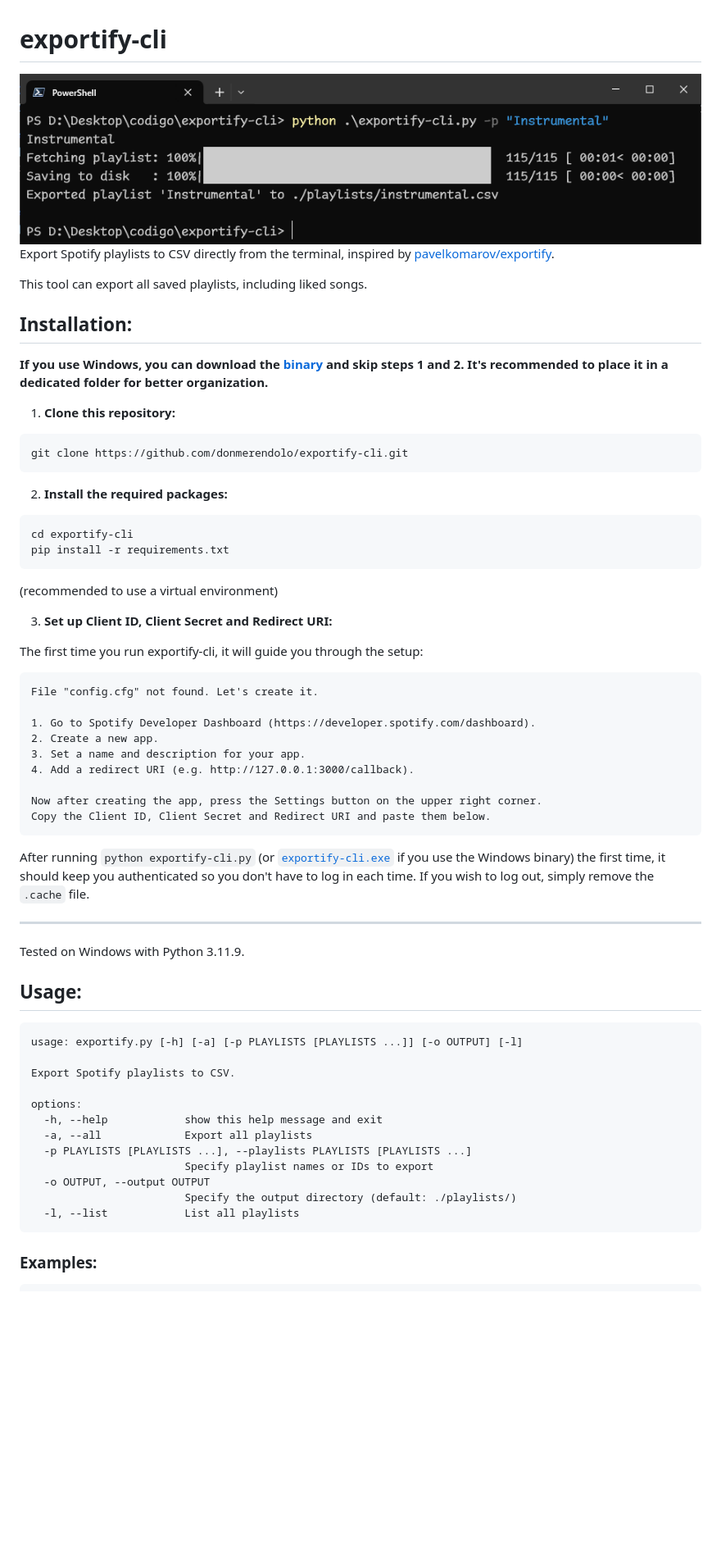
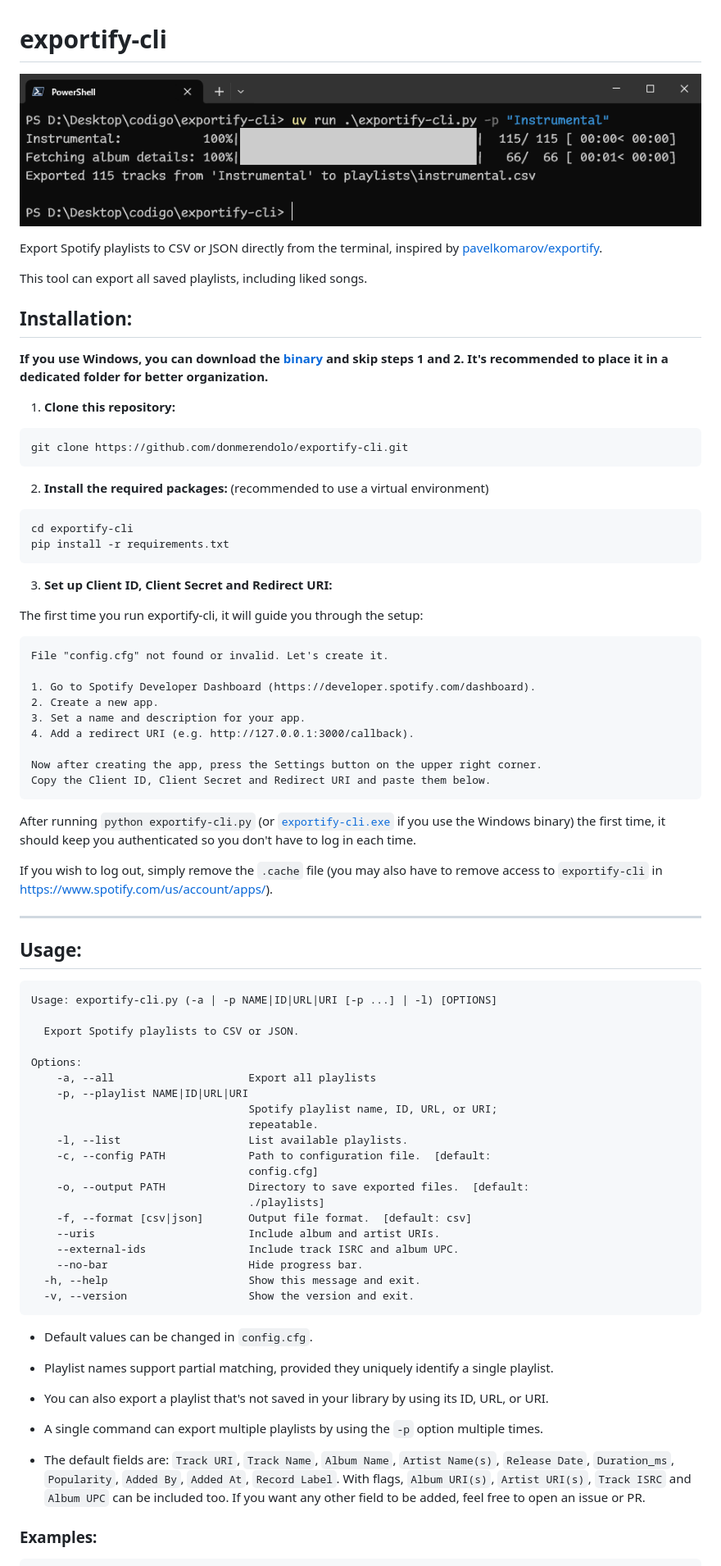
Before and after one commit to donmerendolo/exportify-cli, a Markdown page: README.md, the part around one of its changes. Shown at 82% size. GitHub-like rendering; pictures changed too: image.png; blank space fills up the shorter version.

````diff
--- a/README.md
+++ b/README.md
@@ -1,6 +1,7 @@
 # exportify-cli
-![](image.png?raw=true "exportify-cli") \
-Export Spotify playlists to CSV directly from the terminal, inspired by [pavelkomarov/exportify](https://github.com/pavelkomarov/exportify).
+![exportify-cli](image.png)
+
+Export Spotify playlists to CSV or JSON directly from the terminal, inspired by [pavelkomarov/exportify](https://github.com/pavelkomarov/exportify).
 
 This tool can export all saved playlists, including liked songs.
 
@@ -12,17 +13,17 @@ git clone https://github.com/donmerendolo/exportify-cli.git
 ```
 
 2. **Install the required packages:**
+(recommended to use a virtual environment)
 ```bash
 cd exportify-cli
 pip install -r requirements.txt
 ```
-(recommended to use a virtual environment)
 
 3. **Set up Client ID, Client Secret and Redirect URI:**
 
 The first time you run exportify-cli, it will guide you through the setup:
 ```
-File "config.cfg" not found. Let's create it.
+File "config.cfg" not found or invalid. Let's create it.
 
 1. Go to Spotify Developer Dashboard (https://developer.spotify.com/dashboard).
 2. Create a new app.
@@ -33,27 +34,45 @@ Now after creating the app, press the Settings button on the upper right corner.
 Copy the Client ID, Client Secret and Redirect URI and paste them below.
 ```
 
-After running `python exportify-cli.py` (or [`exportify-cli.exe`](https://github.com/donmerendolo/exportify-cli/releases/latest/download/exportify-cli.exe) if you use the Windows binary) the first time, it should keep you authenticated so you don't have to log in each time. If you wish to log out, simply remove the `.cache` file.
+After running `python exportify-cli.py` (or [`exportify-cli.exe`](https://github.com/donmerendolo/exportify-cli/releases/latest/download/exportify-cli.exe) if you use the Windows binary) the first time, it should keep you authenticated so you don't have to log in each time.
+
+If you wish to log out, simply remove the `.cache` file (you may also have to remove access to `exportify-cli` in https://www.spotify.com/us/account/apps/).
 
 ---
 
-Tested on Windows with Python 3.11.9.
-
 ## Usage:
 ```
-usage: exportify.py [-h] [-a] [-p PLAYLISTS [PLAYLISTS ...]] [-o OUTPUT] [-l]
+Usage: exportify-cli.py (-a | -p NAME|ID|URL|URI [-p ...] | -l) [OPTIONS]
 
-Export Spotify playlists to CSV.
+  Export Spotify playlists to CSV or JSON.
 
-options:
-  -h, --help            show this help message and exit
-  -a, --all             Export all playlists
-  -p PLAYLISTS [PLAYLISTS ...], --playlists PLAYLISTS [PLAYLISTS ...]
-                        Specify playlist names or IDs to export
-  -o OUTPUT, --output OUTPUT
-                        Specify the output directory (default: ./playlists/)
-  -l, --list            List all playlists
+Options:
+    -a, --all                     Export all playlists
+    -p, --playlist NAME|ID|URL|URI
+                                  Spotify playlist name, ID, URL, or URI;
+                                  repeatable.
+    -l, --list                    List available playlists.
+    -c, --config PATH             Path to configuration file.  [default:
+                                  config.cfg]
+    -o, --output PATH             Directory to save exported files.  [default:
+                                  ./playlists]
+    -f, --format [csv|json]       Output file format.  [default: csv]
+    --uris                        Include album and artist URIs.
+    --external-ids                Include track ISRC and album UPC.
+    --no-bar                      Hide progress bar.
+  -h, --help                      Show this message and exit.
+  -v, --version                   Show the version and exit.
 ```
+
+- Default values can be changed in `config.cfg`.
+
+- Playlist names support partial matching, provided they uniquely identify a single playlist.
+
+- You can also export a playlist that's not saved in your library by using its ID, URL, or URI.
+
+- A single command can export multiple playlists by using the `-p` option multiple times.
+
+- The default fields are: `Track URI`, `Track Name`, `Album Name`, `Artist Name(s)`, `Release Date`, `Duration_ms`, `Popularity`, `Added By`, `Added At`, `Record Label`. With flags, `Album URI(s)`, `Artist URI(s)`, `Track ISRC` and `Album UPC` can be included too. If you want any other field to be added, feel free to open an issue or PR.
 
 ### Examples:
 ```
````
Also changed, not shown: other parts of README.md (+12 -6 lines).
